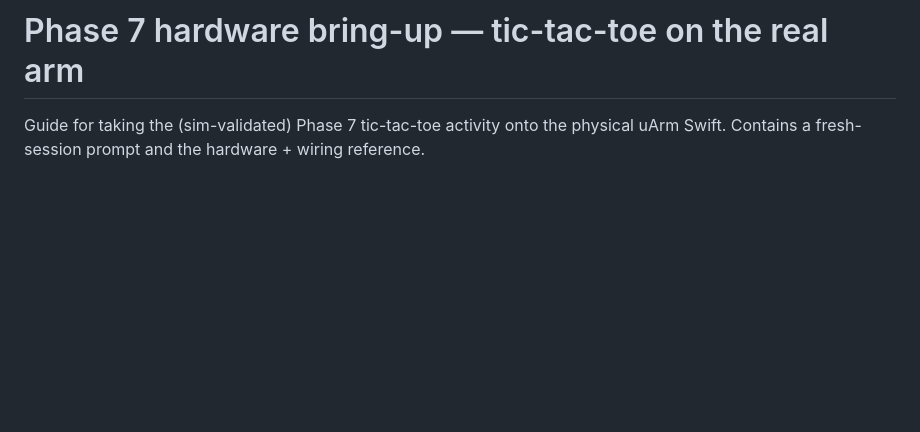
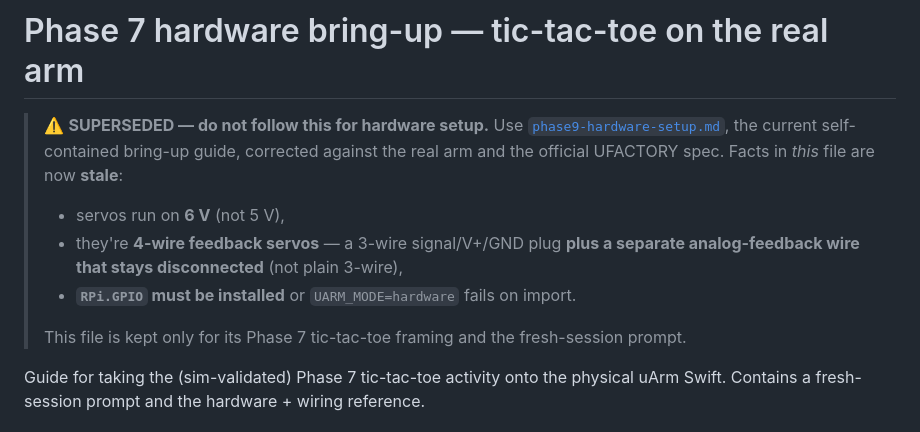
Before and after one commit to mazelb/uarm-suite, a Markdown page: docs/walkthroughs/phase7-hardware.md, the part around the change. Rendered like a GitHub page; blank space fills up the shorter version.

```diff
--- a/docs/walkthroughs/phase7-hardware.md
+++ b/docs/walkthroughs/phase7-hardware.md
@@ -1,4 +1,16 @@
 # Phase 7 hardware bring-up — tic-tac-toe on the real arm
+
+> ⚠️ **SUPERSEDED — do not follow this for hardware setup.** Use
+> [`phase9-hardware-setup.md`](phase9-hardware-setup.md), the current
+> self-contained bring-up guide, corrected against the real arm and the official
+> UFACTORY spec. Facts in *this* file are now **stale**:
+> - servos run on **6 V** (not 5 V),
+> - they're **4-wire feedback servos** — a 3-wire signal/V+/GND plug **plus a
+>   separate analog-feedback wire that stays disconnected** (not plain 3-wire),
+> - **`RPi.GPIO` must be installed** or `UARM_MODE=hardware` fails on import.
+>
+> This file is kept only for its Phase 7 tic-tac-toe framing and the
+> fresh-session prompt.
 
 Guide for taking the (sim-validated) Phase 7 tic-tac-toe activity onto the
 physical uArm Swift. Contains a fresh-session prompt and the hardware + wiring
```
Also changed, not shown: docs/walkthroughs/phase9-hardware-setup.md (+3 -4 lines).
